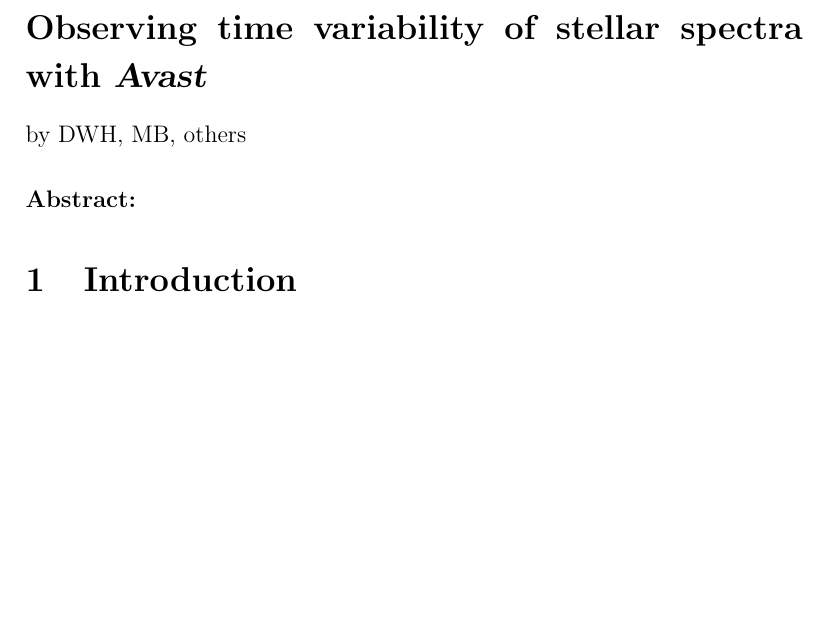
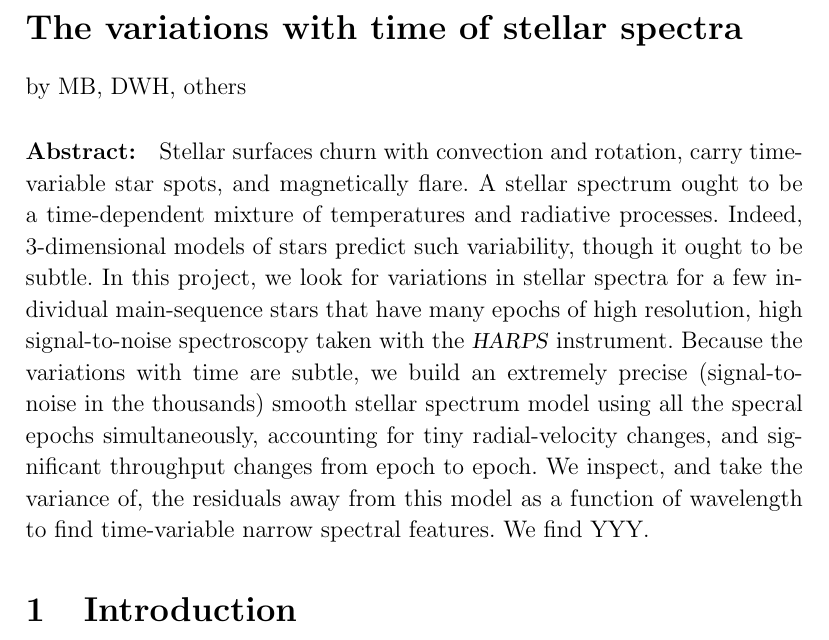
Before and after one commit to megbedell/spectral-variability, a LaTeX document (spectral_variability.tex): part of page 1 of 3, cut so that both start at the same text, the shorter picture padded with empty space. Compiled offline with pdfLaTeX.

Commit message:
title and abstract

```diff
--- a/spectral_variability.tex
+++ b/spectral_variability.tex
@@ -1,10 +1,13 @@
+% This file is part of the spectral-variability project.
+% Copyright 2016, 2017 the authors.
+
 \documentclass[12pt, letterpaper]{article}
 \usepackage{amsmath}
-
 
 \newcommand{\acronym}[1]{{\small{#1}}}
 \newcommand{\project}[1]{\textsl{#1}}
 \newcommand{\Avast}{\project{A$\!$vast}}
+\newcommand{\harps}{\project{\acronym{HARPS}}}
 
 \newcommand{\unit}[1]{\mathrm{#1}}
 \newcommand{\m}{\unit{m}}
@@ -26,13 +29,35 @@
 
 \begin{document}
 
-\section*{Observing time variability of stellar spectra with \Avast}
+\section*{The variations with time of stellar spectra}
 
 \noindent
-by DWH, MB, others
+by MB, DWH, others
 
 \paragraph{Abstract:}
-
+% Context:
+Stellar surfaces churn with convection and rotation, carry
+time-variable star spots, and magnetically flare.
+A stellar spectrum ought to be a time-dependent mixture of temperatures
+and radiative processes.
+Indeed, 3-dimensional models of stars predict such variability, though
+it ought to be subtle.
+% Aims:
+In this project, we look for variations in stellar spectra for a few
+individual main-sequence stars that have many epochs of high
+resolution, high signal-to-noise spectroscopy taken with the
+\harps\ instrument.
+% Methods:
+Because the variations with time are subtle, we build an extremely
+precise (signal-to-noise in the thousands) smooth stellar spectrum
+model using all the specral epochs simultaneously, accounting for tiny
+radial-velocity changes, and significant throughput changes from epoch
+to epoch.
+We inspect, and take the variance of, the residuals away from this
+model as a function of wavelength to find time-variable narrow
+spectral features.
+% Results:
+We find YYY.
 
 \section{Introduction}
 
```
